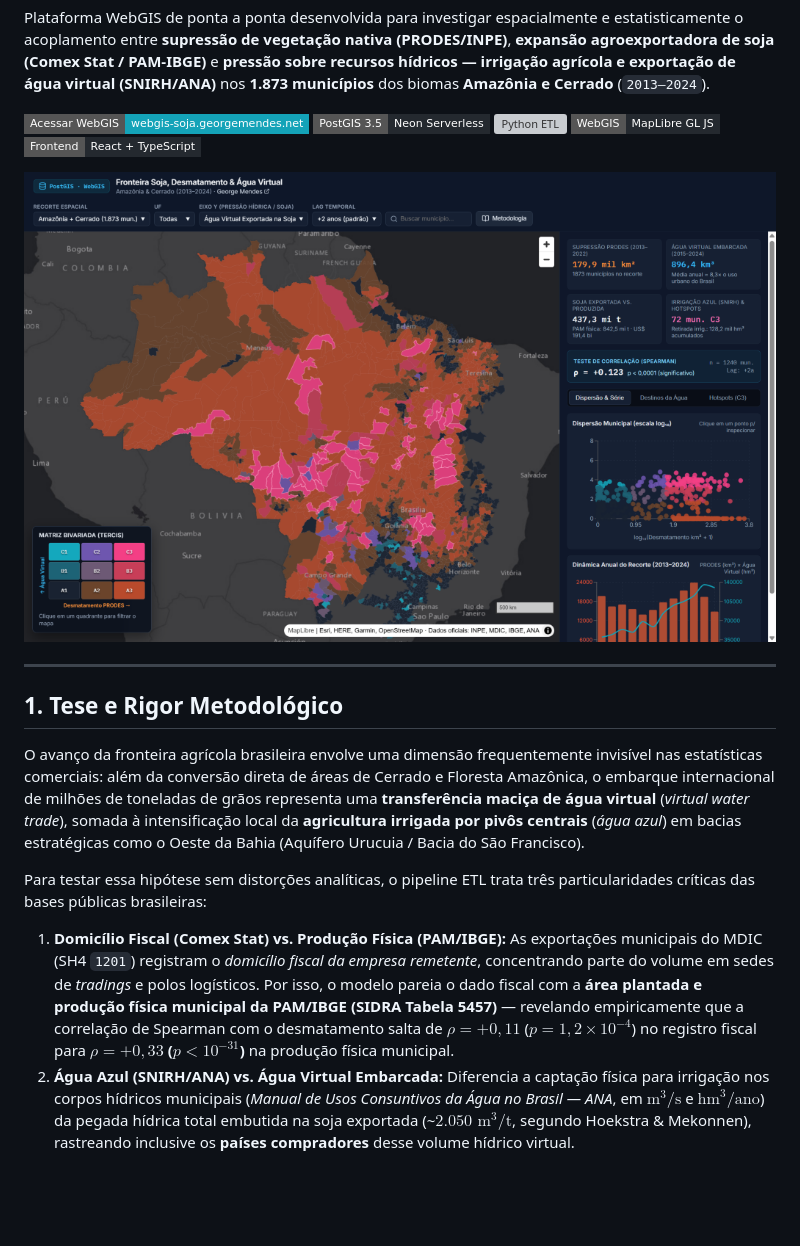
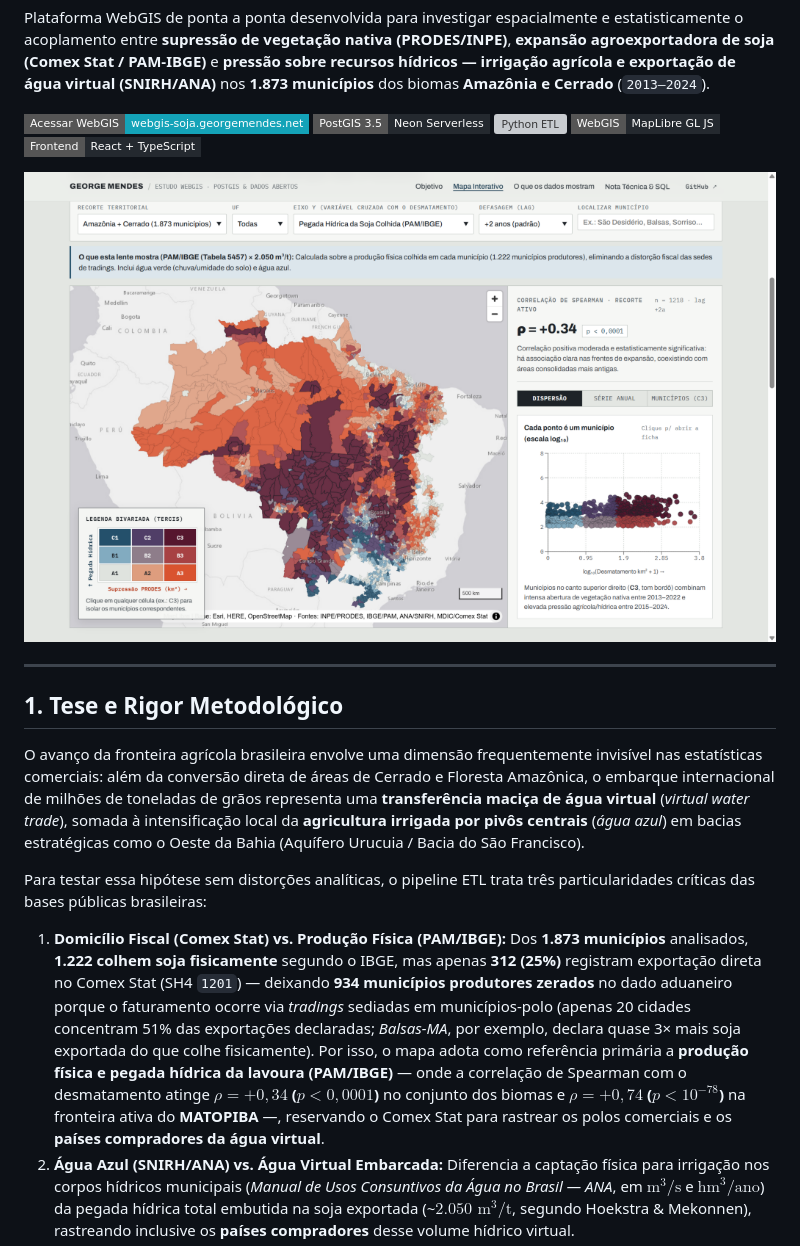
Before and after one commit to gemendesc/fronteira-soja-agua-webgis, a Markdown page: README.md, the part around the change. Drawn GitHub-style; pictures changed too: docs/preview-webgis.png; badges without logos; blank space fills up the shorter version; grey boxes are pictures that could not be loaded.

Commit message:
feat(ui): redesenha frontend editorial Suico Tecnico e adota PAM/IBGE como indicador primario

```diff
--- a/README.md
+++ b/README.md
@@ -19,7 +19,7 @@ O avanço da fronteira agrícola brasileira envolve uma dimensão frequentemente
 Para testar essa hipótese sem distorções analíticas, o pipeline ETL trata três particularidades críticas das bases públicas brasileiras:
 
 1. **Domicílio Fiscal (Comex Stat) vs. Produção Física (PAM/IBGE):**
-   As exportações municipais do MDIC (SH4 `1201`) registram o *domicílio fiscal da empresa remetente*, concentrando parte do volume em sedes de *tradings* e polos logísticos. Por isso, o modelo pareia o dado fiscal com a **área plantada e produção física municipal da PAM/IBGE (SIDRA Tabela 5457)** — revelando empiricamente que a correlação de Spearman com o desmatamento salta de $\rho = +0,11$ ($p = 1,2 \times 10^{-4}$) no registro fiscal para **$\rho = +0,33$ ($p < 10^{-31}$)** na produção física municipal.
+   Dos **1.873 municípios** analisados, **1.222 colhem soja fisicamente** segundo o IBGE, mas apenas **312 (25%)** registram exportação direta no Comex Stat (SH4 `1201`) — deixando **934 municípios produtores zerados** no dado aduaneiro porque o faturamento ocorre via *tradings* sediadas em municípios-polo (apenas 20 cidades concentram 51% das exportações declaradas; *Balsas-MA*, por exemplo, declara quase 3× mais soja exportada do que colhe fisicamente). Por isso, o mapa adota como referência primária a **produção física e pegada hídrica da lavoura (PAM/IBGE)** — onde a correlação de Spearman com o desmatamento atinge **$\rho = +0,34$ ($p < 0,0001$)** no conjunto dos biomas e **$\rho = +0,74$ ($p < 10^{-78}$)** na fronteira ativa do **MATOPIBA** —, reservando o Comex Stat para rastrear os polos comerciais e os **países compradores da água virtual**.
 2. **Água Azul (SNIRH/ANA) vs. Água Virtual Embarcada:**
    Diferencia a captação física para irrigação nos corpos hídricos municipais (*Manual de Usos Consuntivos da Água no Brasil — ANA*, em $\text{m}^3/\text{s}$ e $\text{hm}^3/\text{ano}$) da pegada hídrica total embutida na soja exportada (~$2.050\text{ m}^3/\text{t}$, segundo Hoekstra & Mekonnen), rastreando inclusive os **países compradores** desse volume hídrico virtual.
 3. **Ecótonos Amazônia–Cerrado e Defasagem Temporal (*Lag*):**
```
Also changed, not shown: 11 other files.
